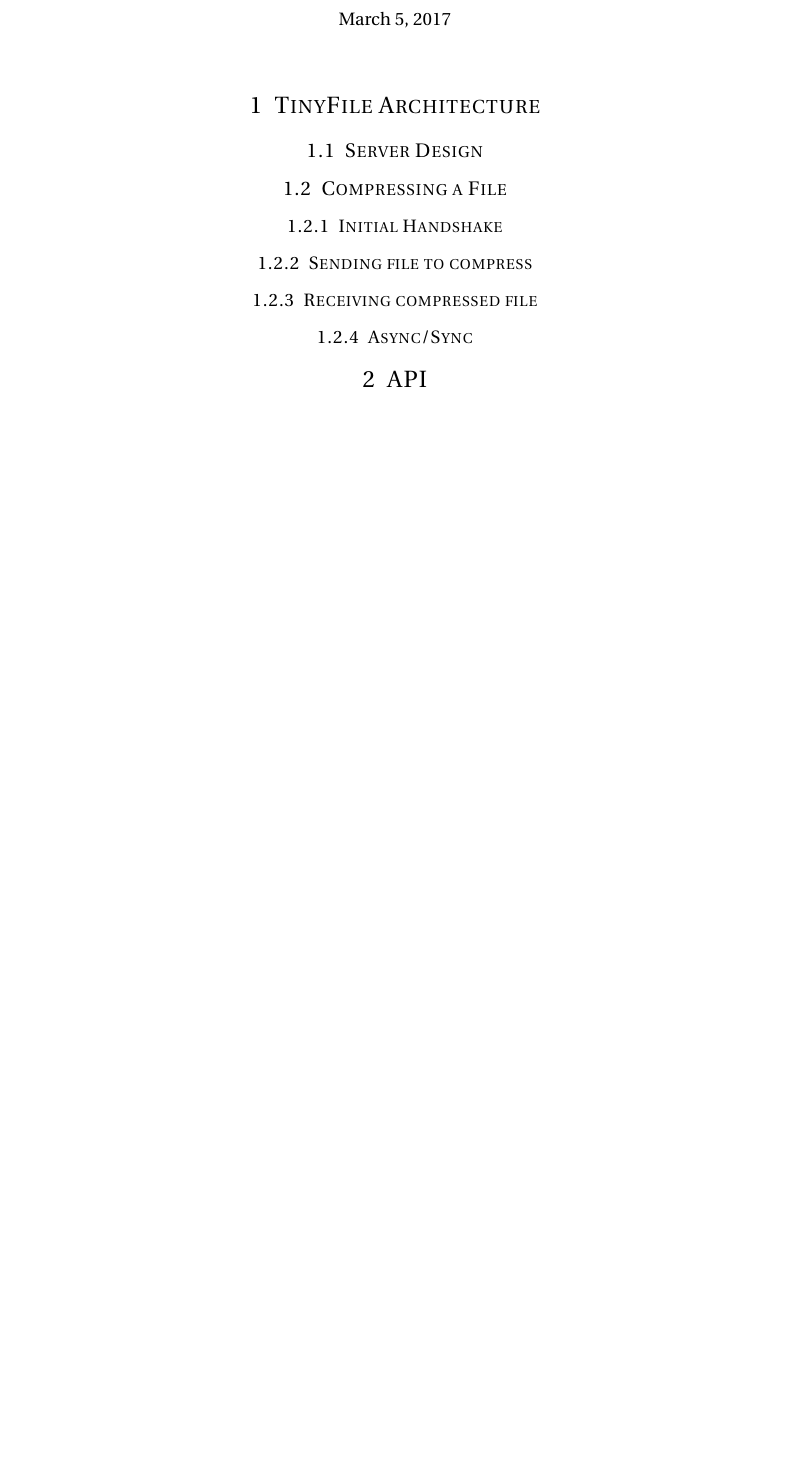
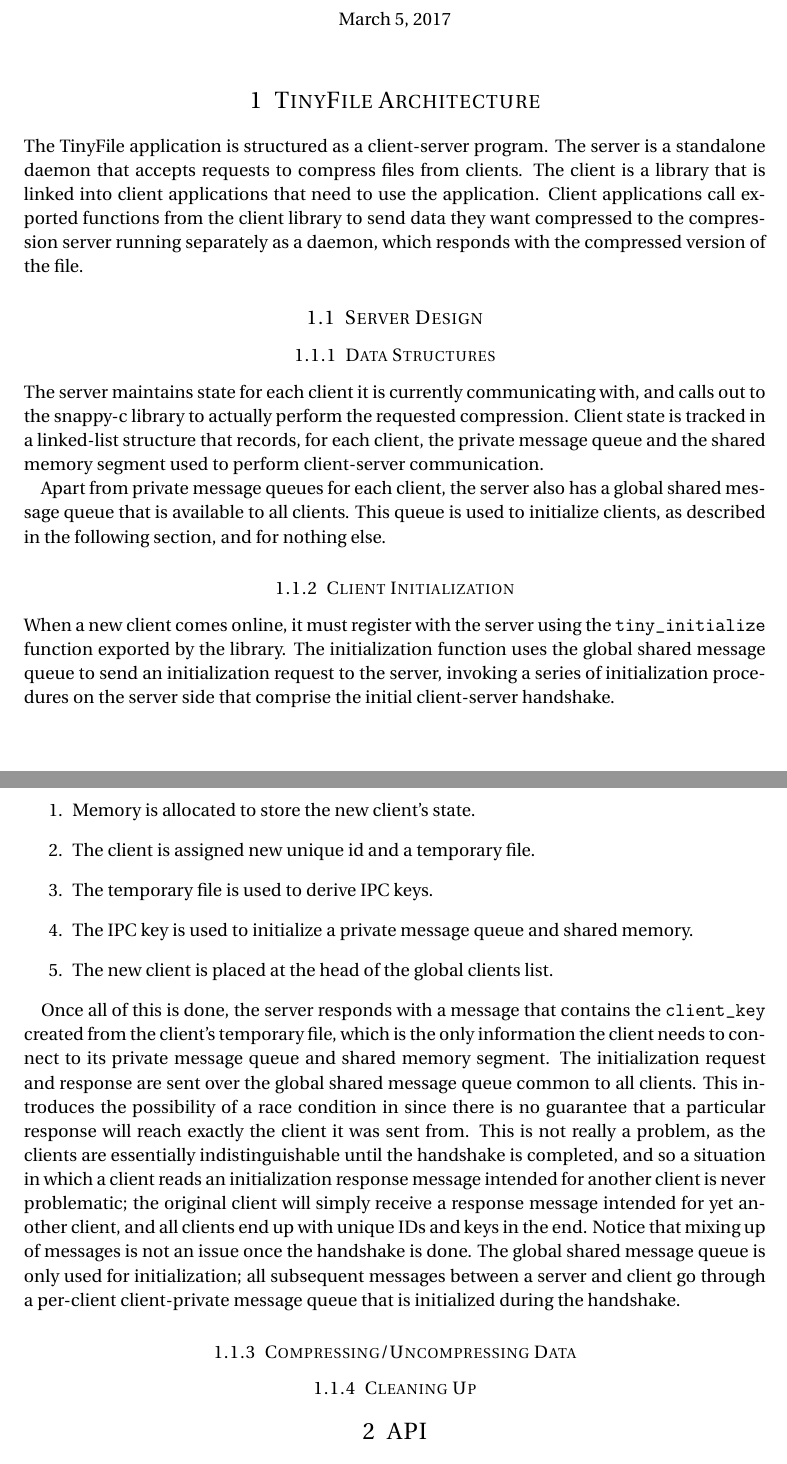
Before and after one commit to parasj/shared-memory-ipc, a LaTeX document (report/report.tex): part of the page before the commit and two parts of pages 1 and 2 of 2 after it, the two joined at a grey line, cut so that both start at the same text, the shorter picture padded with empty space. Compiled offline with pdfLaTeX.

Commit message:
Added section to report, remembered to free memory in server sighandler

```diff
--- a/report/report.tex
+++ b/report/report.tex
@@ -52,12 +52,36 @@
 \maketitle % Print the title
 
 \section{TinyFile Architecture}
+The TinyFile application is structured as a client-server program. The server is a standalone daemon that accepts requests to compress files from clients. The client is a library that is linked into client applications that need to use the application. Client applications call exported functions from the client library to send data they want compressed to the compression server running separately as a daemon, which responds with the compressed version of the file.
 \subsection{Server Design}
-\subsection{Compressing a File}
-\subsubsection{Initial Handshake}
-\subsubsection{Sending file to compress}
-\subsubsection{Receiving compressed file}
-\subsubsection{Async/Sync}
+\subsubsection{Data Structures}
+The server maintains state for each client it is currently communicating with, and calls out to the snappy-c library to actually perform the requested compression. Client state is tracked in a linked-list structure that records, for each client, the private message queue and the shared memory segment used to perform client-server communication.
+
+% Insert linked list of structs  diagram
+
+Apart from private message queues for each client, the server also has a global shared message queue that is available to all clients. This queue is used to initialize clients, as described in the following section, and for nothing else.
+
+\subsubsection{Client Initialization}
+When a new client comes online, it must register with the server using the \texttt{tiny\_initialize} function exported by the library. The initialization function uses the global shared message queue to send an initialization request to the server, invoking a series of initialization procedures on the server side that comprise the initial client-server handshake.
+\begin{enumerate}
+\item Memory is allocated to store the new client's state.
+\item The client is assigned new unique id and a temporary file.
+\item The temporary file is used to derive IPC keys.
+\item The IPC key is used to initialize a private message queue and shared memory.
+\item The new client is placed at the head of the global clients list.
+\end{enumerate}
+
+% Insert figure showing message passing for the client handshake.
+
+Once all of this is done, the server responds with a message that contains the \texttt{client\_key} created from the client's temporary file, which is the only information the client needs to connect to its private message queue and shared memory segment. The initialization request and response are sent over the global shared message queue common to all clients. This introduces the possibility of a race condition in since there is no guarantee that a particular response will reach exactly the client it was sent from. This is not really a problem, as the clients are essentially indistinguishable until the handshake is completed, and so a situation in which a client reads an initialization response message intended for another client is never problematic; the original client will simply receive a response message intended for yet another client, and all clients end up with unique IDs and keys in the end. Notice that mixing up of messages is not an issue once the handshake is done. The global shared message queue is only used for initialization; all subsequent messages between a server and client go through a per-client client-private message queue that is initialized during the handshake.
+
+% Insert figure highlighting the race condition.
+
+\subsubsection{Compressing/Uncompressing Data}
+
+\subsubsection{Cleaning Up}
+
+
 \section{API}
 \section{Performance}
 
```
Also changed, not shown: 4 other files.
